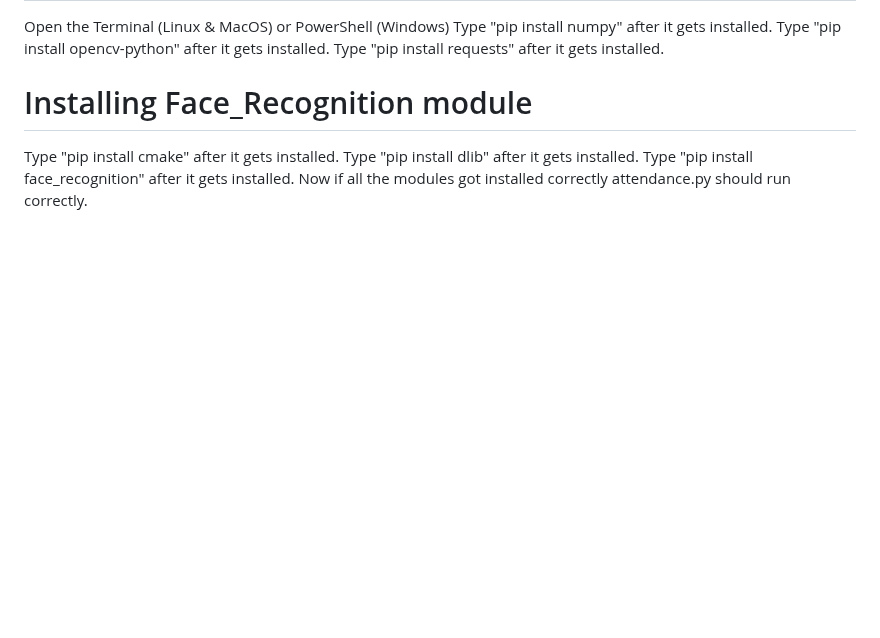
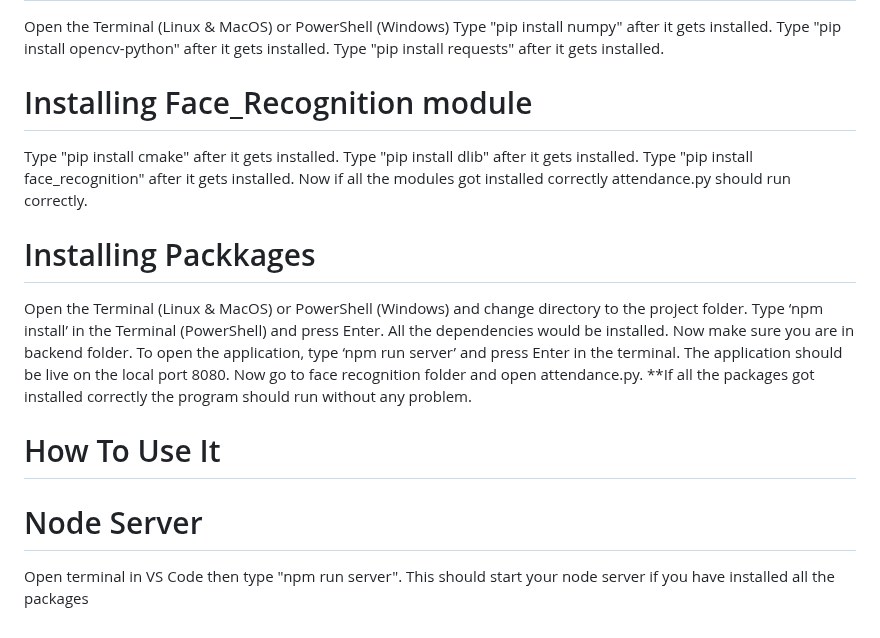
Before and after one commit to Sahil08tab/Smart-Attendance-System-Using-Face-Recognition-, a Markdown page: README.md, the part around the change. Drawn GitHub-style; blank space fills up the shorter version.

```diff
--- a/README.md
+++ b/README.md
@@ -27,3 +27,15 @@ Overall, the primary objective of a Smart Attendance System is to optimize atten
  Type "pip install dlib" after it gets installed.
 Type "pip install face_recognition" after it gets installed.
 Now if all the modules got installed correctly attendance.py should run correctly.
+
+# Installing Packkages
+Open the Terminal (Linux & MacOS) or PowerShell (Windows) and change directory to the project folder.
+Type ‘npm install’ in the Terminal (PowerShell) and press Enter. All the dependencies would be installed.
+Now make sure you are in backend folder. To open the application, type ‘npm run server’ and press Enter in the terminal.
+The application should be live on the local port 8080.
+Now go to face recognition folder and open attendance.py.
+**If all the packages got installed correctly the program should run without any problem.
+
+# How To Use It
+# Node Server
+Open terminal in VS Code then type "npm run server". This should start your node server if you have installed all the packages
```
